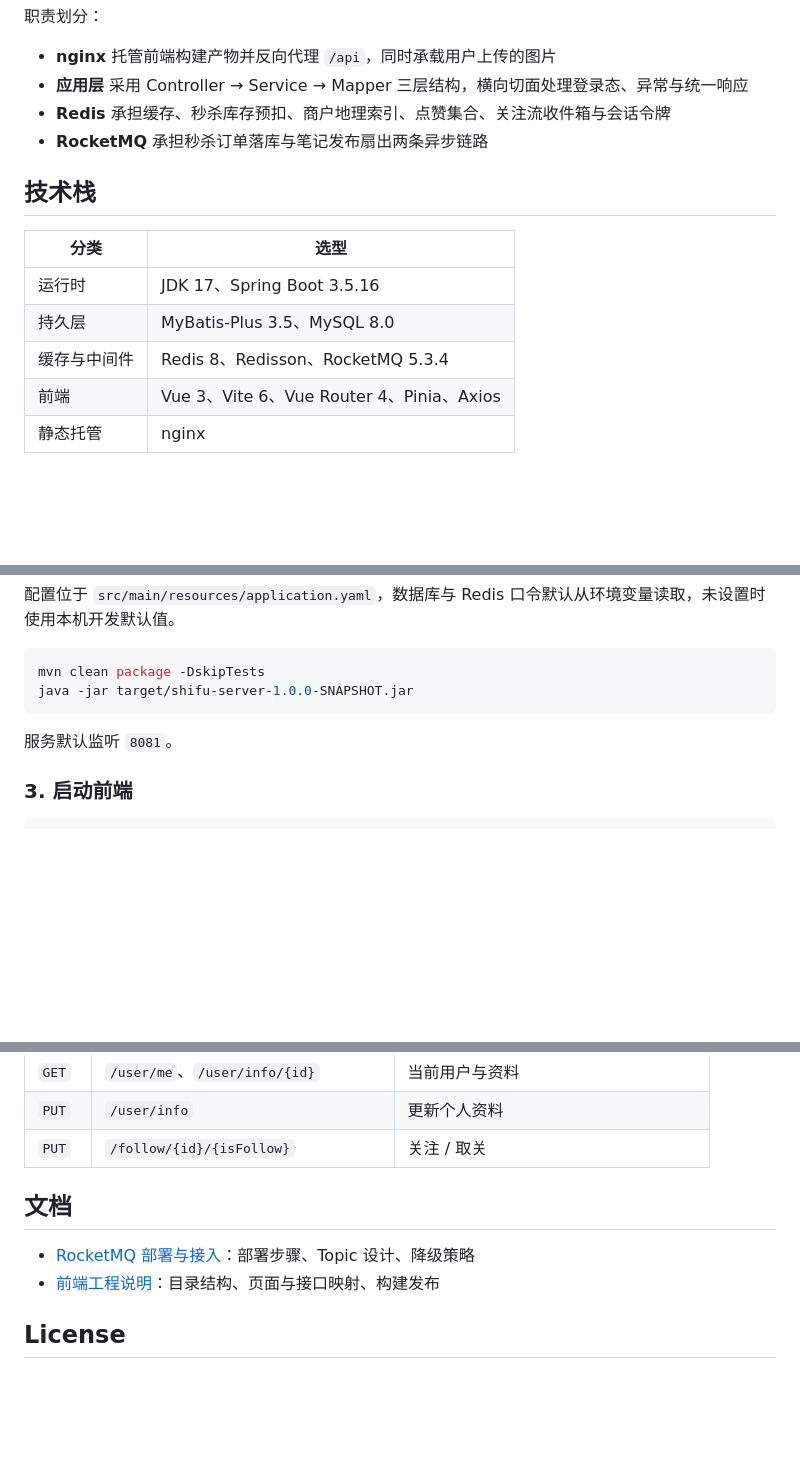
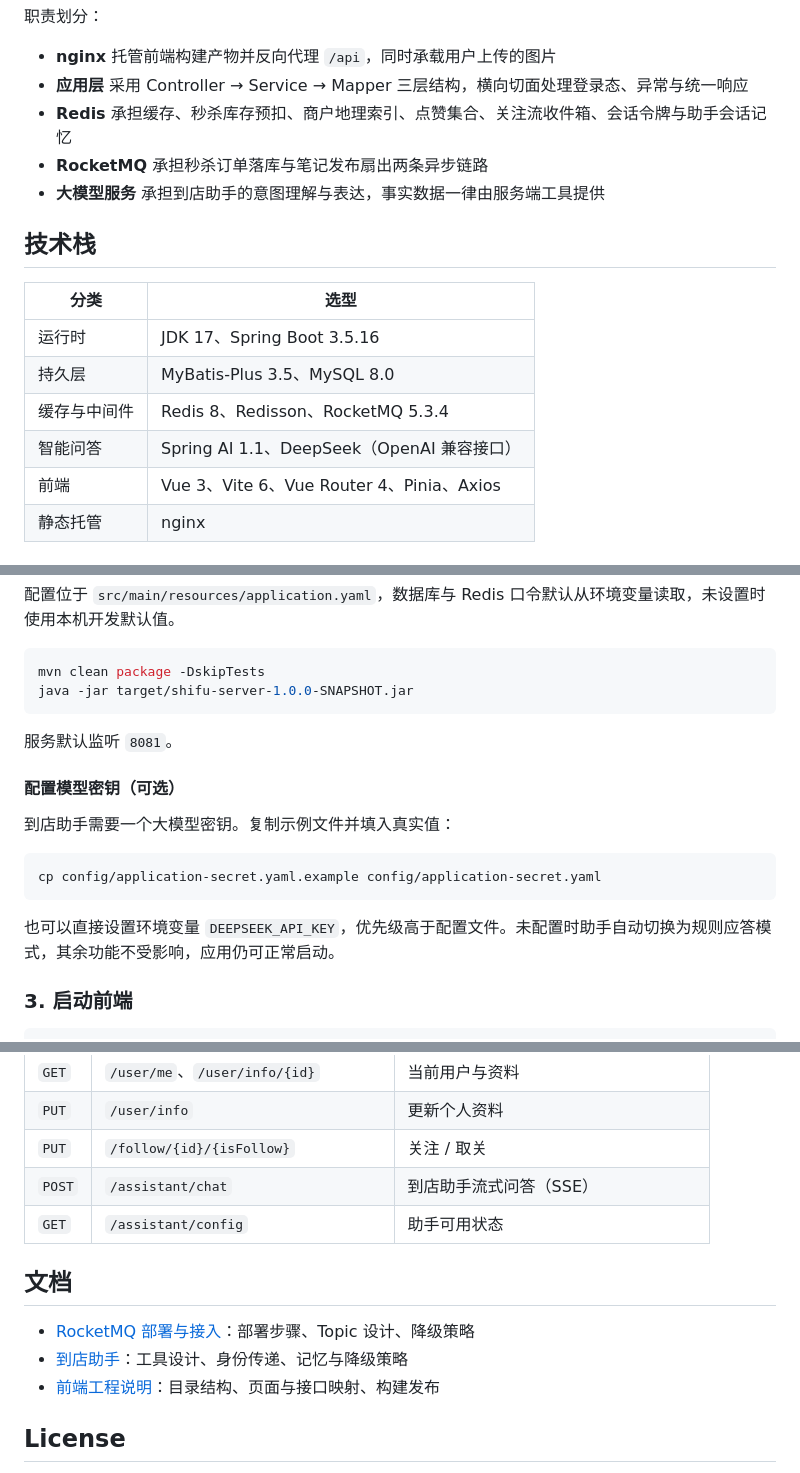
Before and after one commit to Sifeisen777/shifu, a Markdown page: README.md, 3 parts joined by grey strips. Rendered like a GitHub page; blank space fills up the shorter version.

````diff
--- a/README.md
+++ b/README.md
@@ -57,8 +65,9 @@ flowchart LR
 
 - **nginx** 托管前端构建产物并反向代理 `/api`，同时承载用户上传的图片
 - **应用层** 采用 Controller → Service → Mapper 三层结构，横向切面处理登录态、异常与统一响应
-- **Redis** 承担缓存、秒杀库存预扣、商户地理索引、点赞集合、关注流收件箱与会话令牌
+- **Redis** 承担缓存、秒杀库存预扣、商户地理索引、点赞集合、关注流收件箱、会话令牌与助手会话记忆
 - **RocketMQ** 承担秒杀订单落库与笔记发布扇出两条异步链路
+- **大模型服务** 承担到店助手的意图理解与表达，事实数据一律由服务端工具提供
 
 ## 技术栈
 
@@ -67,6 +76,7 @@ flowchart LR
 | 运行时 | JDK 17、Spring Boot 3.5.16 |
 | 持久层 | MyBatis-Plus 3.5、MySQL 8.0 |
 | 缓存与中间件 | Redis 8、Redisson、RocketMQ 5.3.4 |
+| 智能问答 | Spring AI 1.1、DeepSeek（OpenAI 兼容接口） |
 | 前端 | Vue 3、Vite 6、Vue Router 4、Pinia、Axios |
 | 静态托管 | nginx |
 
@@ -120,6 +140,16 @@ java -jar target/shifu-server-1.0.0-SNAPSHOT.jar
 
 服务默认监听 `8081`。
 
+#### 配置模型密钥（可选）
+
+到店助手需要一个大模型密钥。复制示例文件并填入真实值：
+
+```bash
+cp config/application-secret.yaml.example config/application-secret.yaml
+```
+
+也可以直接设置环境变量 `DEEPSEEK_API_KEY`，优先级高于配置文件。未配置时助手自动切换为规则应答模式，其余功能不受影响，应用仍可正常启动。
+
 ### 3. 启动前端
 
 ```bash
@@ -178,10 +209,13 @@ shifu-server/
 | `GET` | `/user/me`、`/user/info/{id}` | 当前用户与资料 |
 | `PUT` | `/user/info` | 更新个人资料 |
 | `PUT` | `/follow/{id}/{isFollow}` | 关注 / 取关 |
+| `POST` | `/assistant/chat` | 到店助手流式问答（SSE） |
+| `GET` | `/assistant/config` | 助手可用状态 |
 
 ## 文档
 
 - [RocketMQ 部署与接入](docs/RocketMQ部署与接入.md)：部署步骤、Topic 设计、降级策略
+- [到店助手](docs/到店助手.md)：工具设计、身份传递、记忆与降级策略
 - [前端工程说明](frontend/README.md)：目录结构、页面与接口映射、构建发布
 
 ## License
````
Also changed, not shown: other parts of README.md (+19 -0 lines), docs/到店助手.md (added, +97 -0 lines), frontend/README.md (+2 -0 lines), docs/screenshots/assistant.jpg (added), 4 other files.
